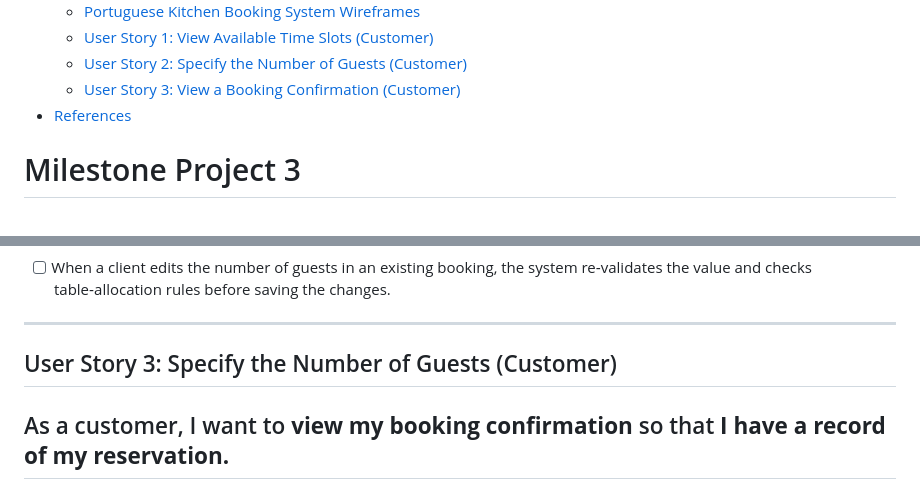
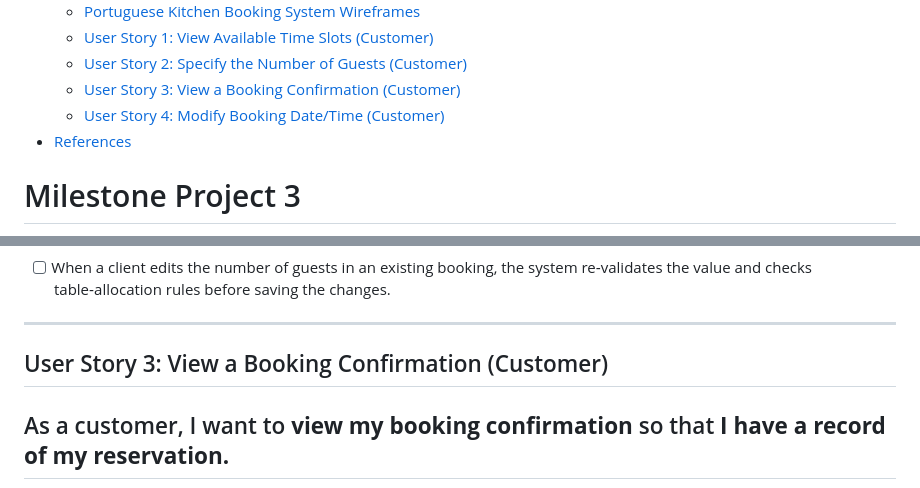
Before and after one commit to rpires71/milestone-3, a Markdown page: README.md, 2 parts joined by grey strips. Drawn GitHub-style.

```diff
--- a/README.md
+++ b/README.md
@@ -28,6 +28,7 @@
   - [User Story 1: View Available Time Slots (Customer)](#user-story-1-view-available-time-slots-customer)
   - [User Story 2: Specify the Number of Guests (Customer)](#user-story-2-specify-the-number-of-guests-customer)
   - [User Story 3: View a Booking Confirmation (Customer)](#user-story-3-view-a-booking-confirmation-customer)
+  - [User Story 4: Modify Booking Date/Time (Customer)](#user-story-4-modify-booking-datetime-customer)
 - [References](README.md#references)
 
 
@@ -995,7 +996,7 @@ This page supports efficient booking management by enabling administrators to ed
 
 ---
 
-## User Story 3: Specify the Number of Guests (Customer)
+## User Story 3: View a Booking Confirmation (Customer)
 ## As a customer, I want to **view my booking confirmation** so that **I have a record of my reservation.**
 
 [⬆ Back to Table of contents](#table-of-contents)
```
Also changed, not shown: other parts of README.md (+49 -0 lines).
